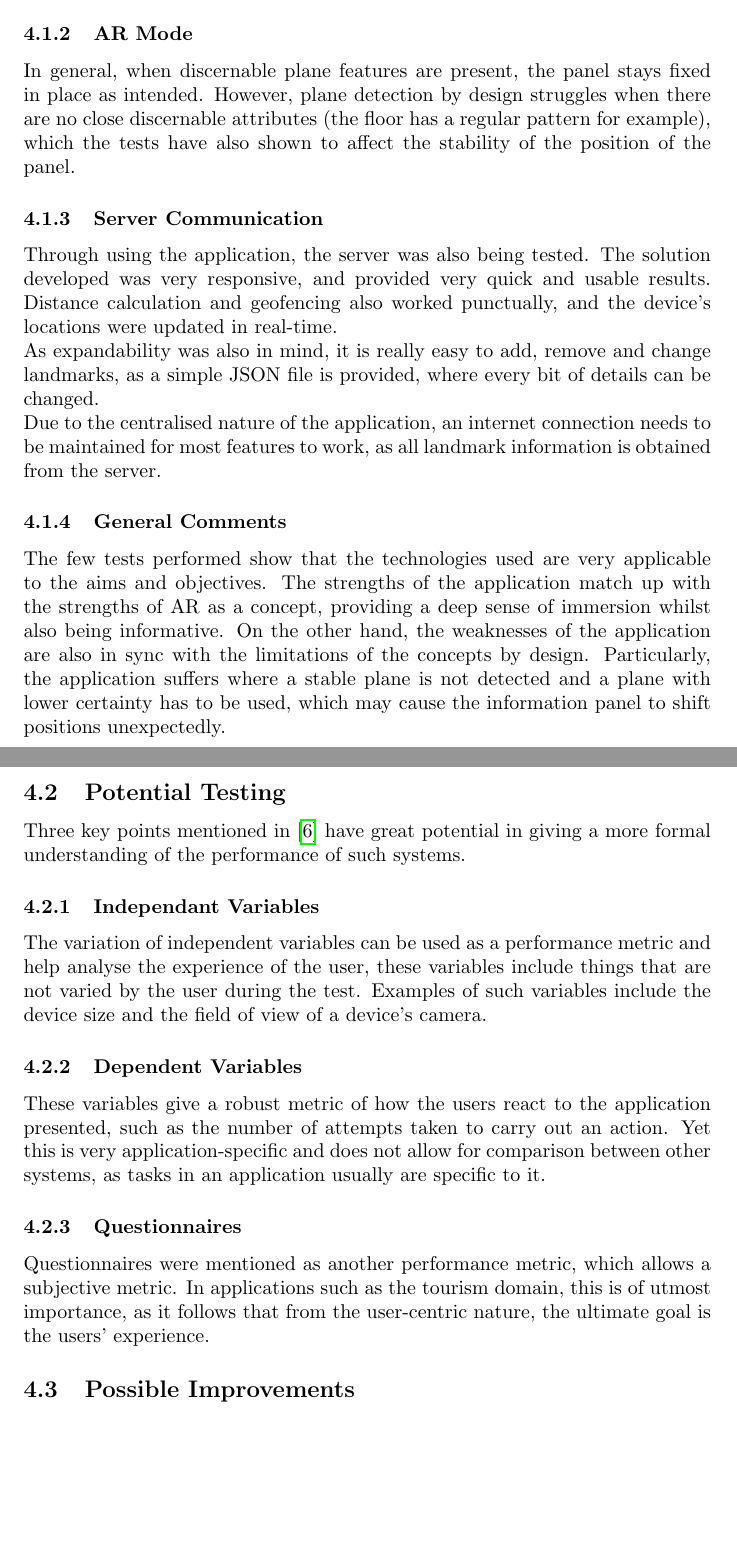
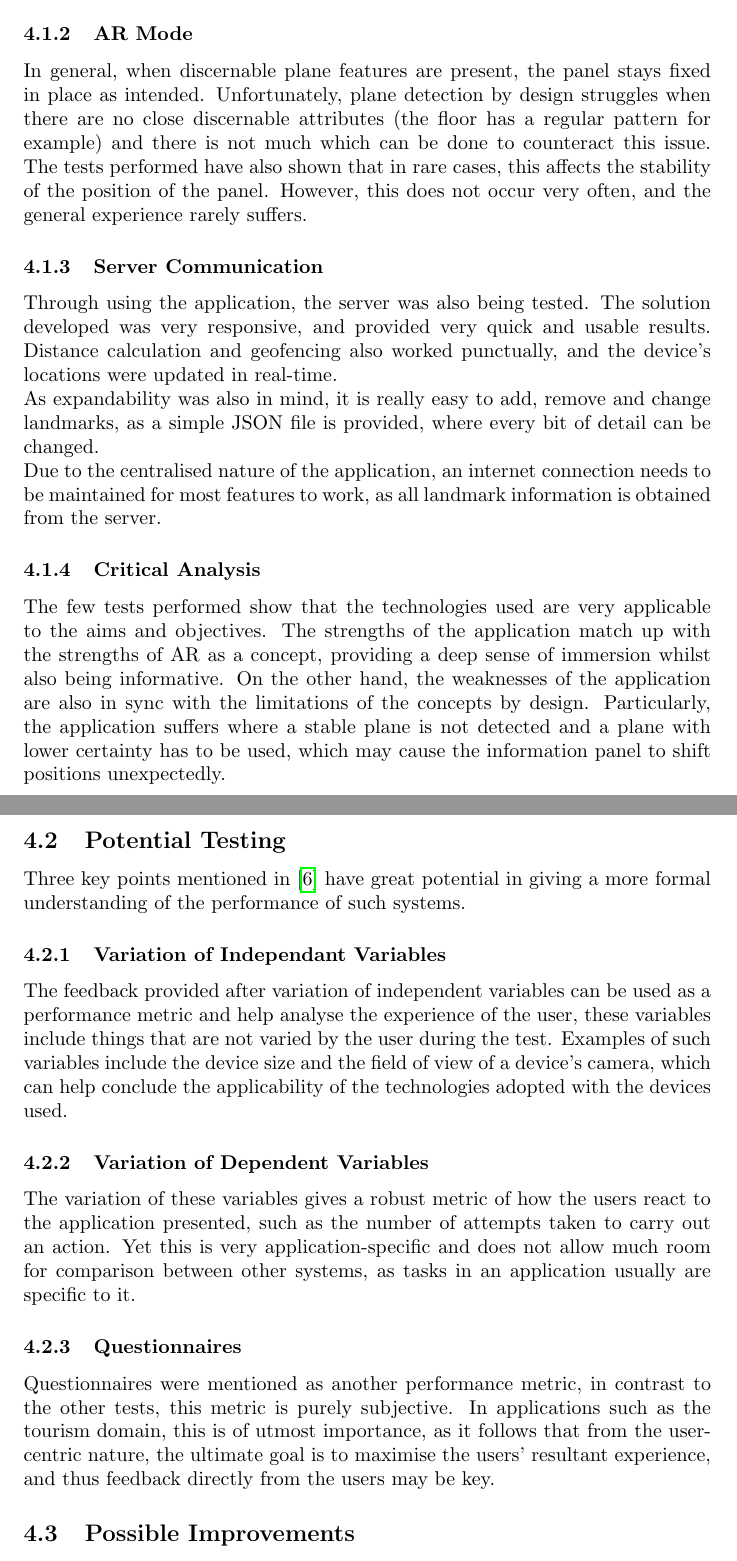
Before and after one commit to ijtan/Y2S2_IAPT_SERVER, a LaTeX document (report/IAPT_Documentation.tex, which reads report/sections/Evaluation.tex): two parts of pages 9 and 10 of 13, joined at a grey line, cut so that both start at the same text, the shorter picture padded with empty space. Compiled offline with pdfLaTeX.

Commit message:
maybe final

```diff
--- a/report/sections/Evaluation.tex
+++ b/report/sections/Evaluation.tex
@@ -7,35 +7,36 @@ unity-based application are retained. The aim to provide some sense of direction
 and bearing data was accurate. When the GPS connection was unstable, the bearing direction and distance were a little off, yet immediately normalized when the connection was restored.
 \subsubsection{AR Mode}
 In general, when discernable plane features are present, the panel stays fixed in place as intended.
-However, plane detection by design struggles when there are no close discernable attributes (the floor has a regular pattern for example), which the tests
-have also shown to affect the stability of the position of the panel.
+Unfortunately, plane detection by design struggles when there are no close discernable attributes (the floor has a regular pattern for example) and there is not much which can be done to
+counteract this issue. The tests performed have also shown that in rare cases, this affects the stability of the position of the panel. However, this does not occur very often, and the
+general experience rarely suffers.
 \subsubsection{Server Communication}
 Through using the application, the server was also being tested. The solution developed was very responsive, and provided very quick and usable results.
 Distance calculation and geofencing also worked punctually, and the device's locations were updated in real-time.\\
-As expandability was also in mind, it is really easy to add, remove and change landmarks, as a simple JSON file is provided, where every bit of details can be changed.\\
+As expandability was also in mind, it is really easy to add, remove and change landmarks, as a simple JSON file is provided, where every bit of detail can be changed.\\
 Due to the centralised nature of the application, an internet connection needs to be maintained for most features to work,
 as all landmark information is obtained from the server.
-\subsubsection{General Comments}
+\subsubsection{Critical Analysis}
 The few tests performed show that the technologies used are very applicable to the aims and objectives. The strengths of the application match up with the strengths of AR as a concept,
 providing a deep sense of immersion whilst also being informative. On the other hand, the weaknesses of the application are also in sync with the limitations of the concepts by design. Particularly, the application suffers where a stable
 plane is not detected and a plane with lower certainty has to be used, which may cause the information panel to shift positions unexpectedly.
 
 \subsection{Potential Testing}
 Three key points mentioned in \cite{Samini2017} have great potential in giving a more formal understanding of the performance of such systems.
-\subsubsection{Independant Variables}
-The variation of independent variables can be used as a performance metric and help analyse the experience of the user, these variables include things that are not
+\subsubsection{Variation of Independant Variables}
+The feedback provided after variation of independent variables can be used as a performance metric and help analyse the experience of the user, these variables include things that are not
 varied by the user during the test. Examples of such variables include the device size and the field of view of a device's
-camera.
-\subsubsection{Dependent Variables}
-These variables give a robust metric of how the users react to the
+camera, which can help conclude the applicability of the technologies adopted with the devices used.
+\subsubsection{Variation of Dependent Variables}
+The variation of these variables gives a robust metric of how the users react to the
 application presented, such as the number of attempts taken to carry out an action.
-Yet this is very application-specific and does not allow for comparison between other systems, as
+Yet this is very application-specific and does not allow much room for comparison between other systems, as
 tasks in an application usually are specific to it.
 
 \subsubsection{Questionnaires}
-Questionnaires were mentioned as another performance metric, which allows a subjective metric.
+Questionnaires were mentioned as another performance metric, in contrast to the other tests, this metric is purely subjective.
 In applications such as the tourism domain, this is of utmost importance, as it follows that
-from the user-centric nature, the ultimate goal is the users' experience.
+from the user-centric nature, the ultimate goal is to maximise the users' resultant experience, and thus feedback directly from the users may be key.
 
 % \subsection{Future Works}
 % The system was developed with expandability in mind, and thus, it is really easy to adapt the system into different uses cases.
```
Also changed, not shown: report/sections/Appendices.tex (+1 -1 lines), report/sections/Conclusion.tex (+3 -3 lines), report/sections/Design.tex (+21 -19 lines), report/IAPT_Documentation.pdf, 3 other files.
